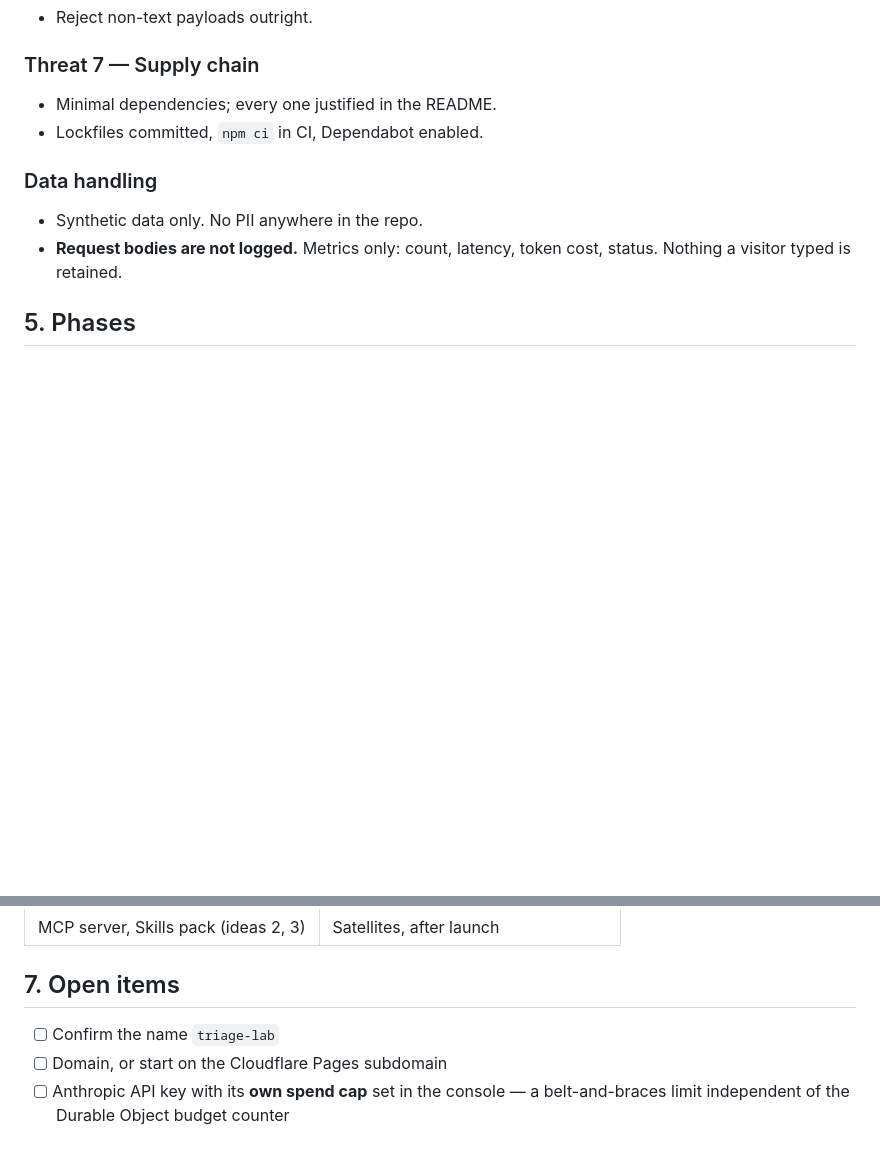
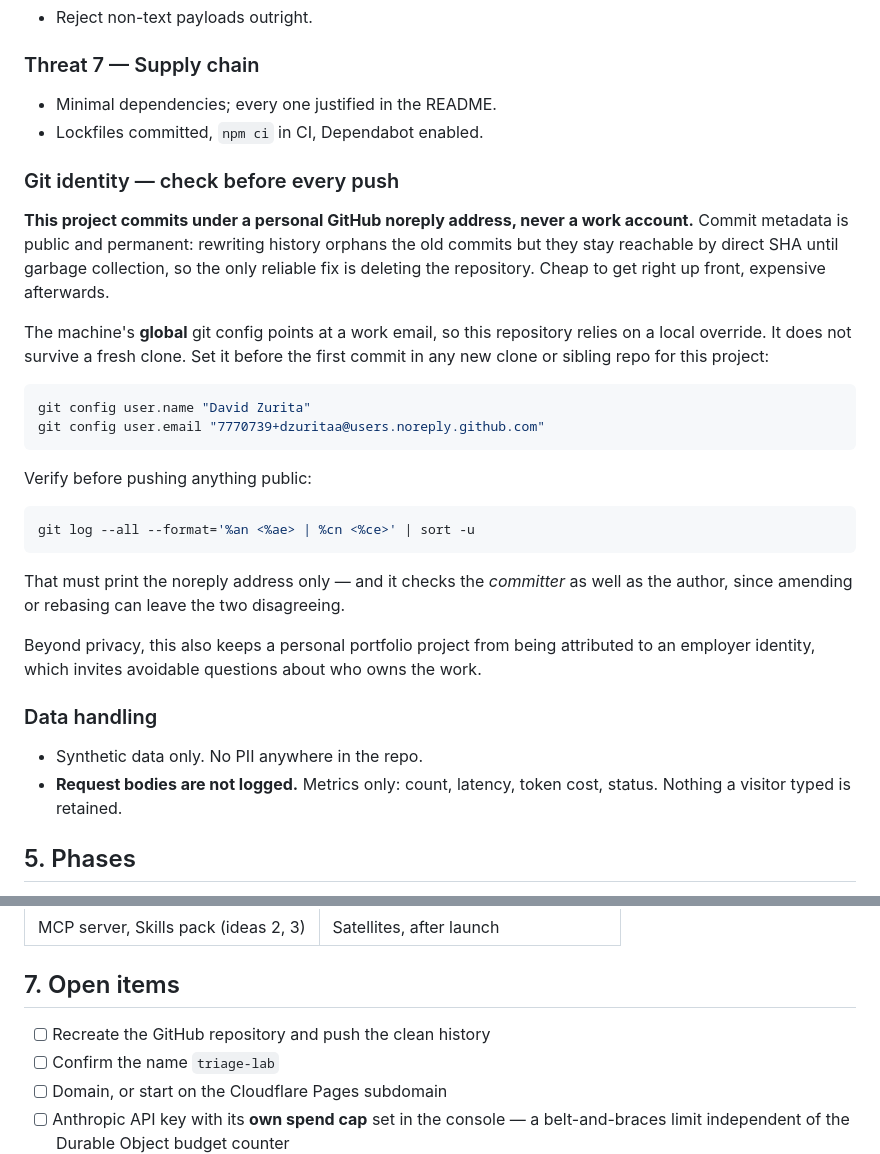
Before and after one commit to dzuritaa/triage-lab-showcase, a Markdown page: docs/PLAN.md, 2 parts joined by grey strips. GitHub-like rendering; blank space fills up the shorter version.

Commit message:
docs: require a personal git identity before any public push
Commit metadata is public and permanent. The global git config on this machine
points at a work account, so this repo depends on a local override that does
not survive a fresh clone.

Documents the identity to set, and a pre-push check that verifies committer as
well as author.

Co-Authored-By: Claude Opus 5 <noreply@anthropic.com>

````diff
--- a/docs/PLAN.md
+++ b/docs/PLAN.md
@@ -150,6 +150,36 @@ This constraint is deliberate and documented, not accidental.
 - Minimal dependencies; every one justified in the README.
 - Lockfiles committed, `npm ci` in CI, Dependabot enabled.
 
+### Git identity — check before every push
+
+**This project commits under a personal GitHub noreply address, never a work
+account.** Commit metadata is public and permanent: rewriting history orphans the
+old commits but they stay reachable by direct SHA until garbage collection, so
+the only reliable fix is deleting the repository. Cheap to get right up front,
+expensive afterwards.
+
+The machine's **global** git config points at a work email, so this repository
+relies on a local override. It does not survive a fresh clone. Set it before the
+first commit in any new clone or sibling repo for this project:
+
+```bash
+git config user.name "David Zurita"
+git config user.email "7770739+dzuritaa@users.noreply.github.com"
+```
+
+Verify before pushing anything public:
+
+```bash
+git log --all --format='%an <%ae> | %cn <%ce>' | sort -u
+```
+
+That must print the noreply address only — and it checks the *committer* as well
+as the author, since amending or rebasing can leave the two disagreeing.
+
+Beyond privacy, this also keeps a personal portfolio project from being
+attributed to an employer identity, which invites avoidable questions about who
+owns the work.
+
 ### Data handling
 
 - Synthetic data only. No PII anywhere in the repo.
@@ -260,6 +290,7 @@ fixture instead of erroring.
 
 ## 7. Open items
 
+- [ ] Recreate the GitHub repository and push the clean history
 - [ ] Confirm the name `triage-lab`
 - [ ] Domain, or start on the Cloudflare Pages subdomain
 - [ ] Anthropic API key with its **own spend cap** set in the console — a
````
